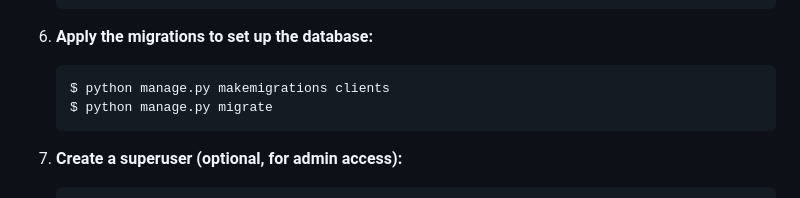
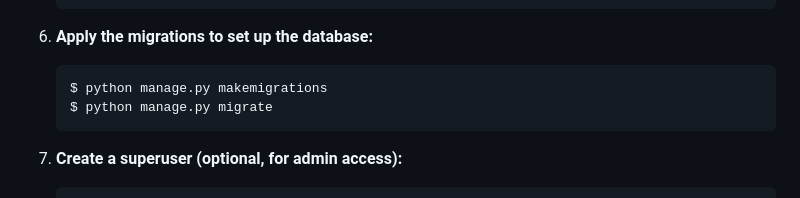
Before and after one commit to ggomes12/FisioAgendaApp-Pw2, a Markdown page: README.md, the part around the change. Rendered like a GitHub page.

````diff
--- a/README.md
+++ b/README.md
@@ -56,7 +56,7 @@ Make sure you have the following tools installed on your machine:
 6. **Apply the migrations to set up the database:**
 
     ```bash
-    $ python manage.py makemigrations clients
+    $ python manage.py makemigrations
     $ python manage.py migrate
     ```
 
````
